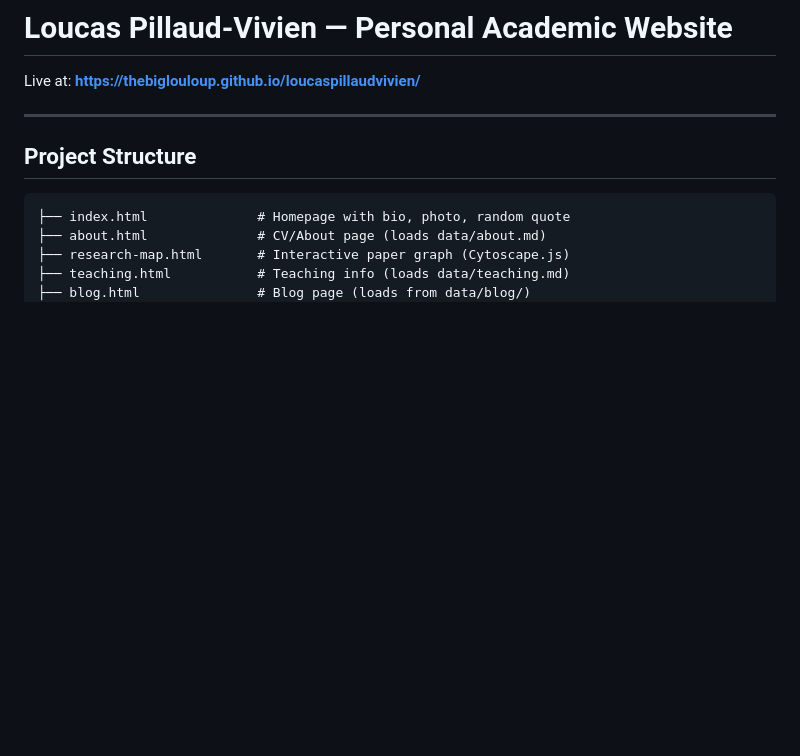
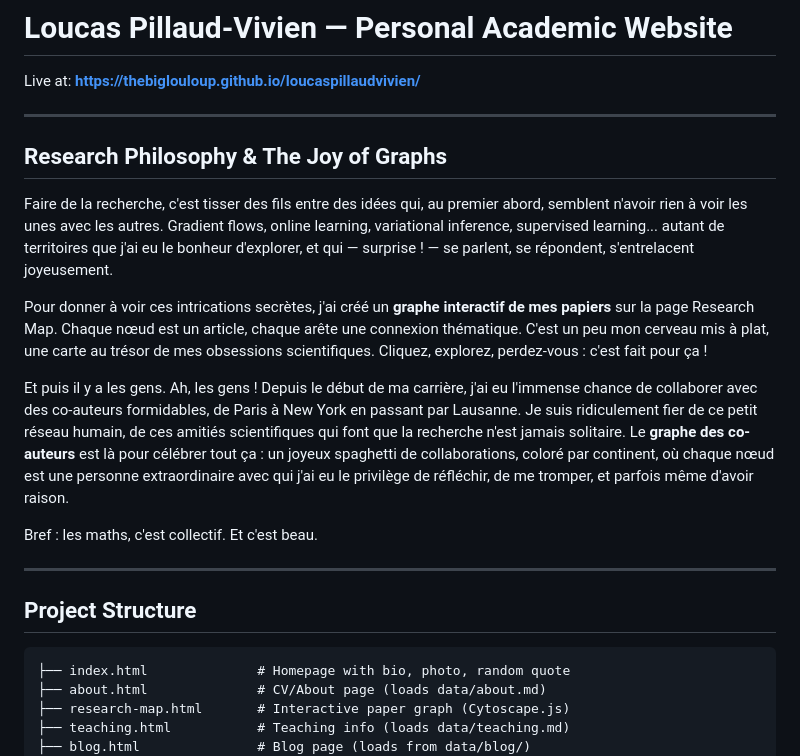
Before and after one commit to TheBigLouloup/loucaspillaudvivien, a Markdown page: README.md, the part around the change. GitHub-like rendering; blank space fills up the shorter version.

Commit message:
Add research philosophy section

```diff
--- a/README.md
+++ b/README.md
@@ -1,6 +1,18 @@
 # Loucas Pillaud-Vivien — Personal Academic Website
 
 Live at: **https://thebiglouloup.github.io/loucaspillaudvivien/**
+
+---
+
+## Research Philosophy & The Joy of Graphs
+
+Faire de la recherche, c'est tisser des fils entre des idées qui, au premier abord, semblent n'avoir rien à voir les unes avec les autres. Gradient flows, online learning, variational inference, supervised learning... autant de territoires que j'ai eu le bonheur d'explorer, et qui — surprise ! — se parlent, se répondent, s'entrelacent joyeusement.
+
+Pour donner à voir ces intrications secrètes, j'ai créé un **graphe interactif de mes papiers** sur la page Research Map. Chaque nœud est un article, chaque arête une connexion thématique. C'est un peu mon cerveau mis à plat, une carte au trésor de mes obsessions scientifiques. Cliquez, explorez, perdez-vous : c'est fait pour ça !
+
+Et puis il y a les gens. Ah, les gens ! Depuis le début de ma carrière, j'ai eu l'immense chance de collaborer avec des co-auteurs formidables, de Paris à New York en passant par Lausanne. Je suis ridiculement fier de ce petit réseau humain, de ces amitiés scientifiques qui font que la recherche n'est jamais solitaire. Le **graphe des co-auteurs** est là pour célébrer tout ça : un joyeux spaghetti de collaborations, coloré par continent, où chaque nœud est une personne extraordinaire avec qui j'ai eu le privilège de réfléchir, de me tromper, et parfois même d'avoir raison.
+
+Bref : les maths, c'est collectif. Et c'est beau.
 
 ---
 
```
